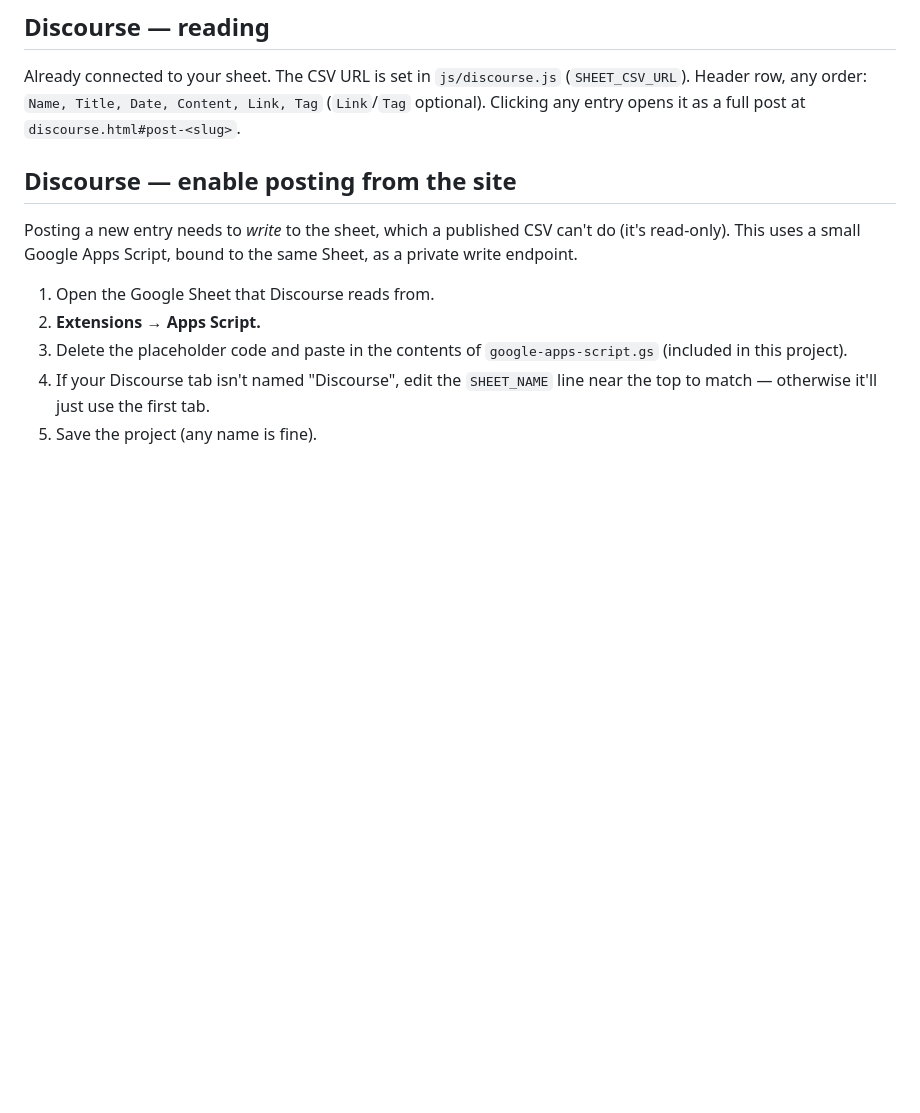
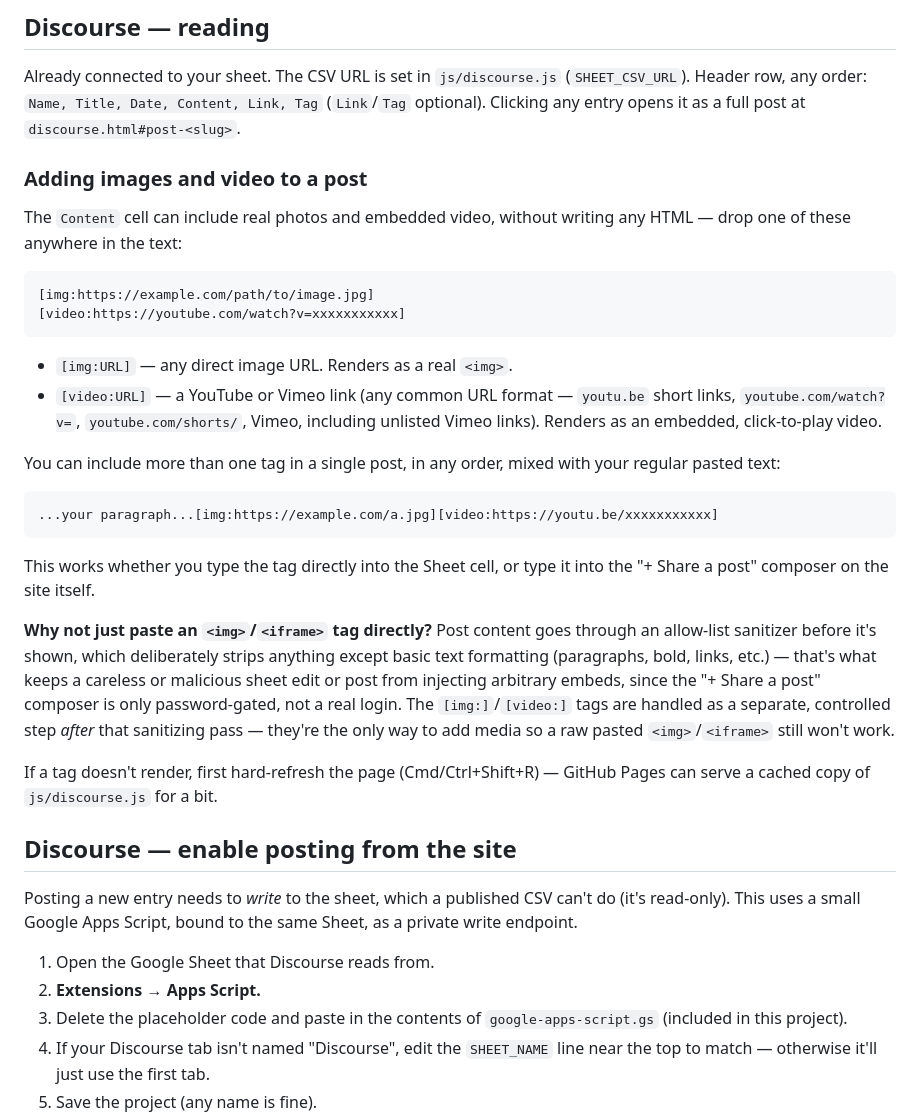
Before and after one commit to intentcollective/intent, a Markdown page: README.md, the part around the change. Drawn GitHub-style; blank space fills up the shorter version.

````diff
--- a/README.md
+++ b/README.md
@@ -16,6 +16,44 @@ Already connected to your sheet. The CSV URL is set in `js/discourse.js`
 (`SHEET_CSV_URL`). Header row, any order: `Name, Title, Date, Content, Link, Tag`
 (`Link`/`Tag` optional). Clicking any entry opens it as a full post at
 `discourse.html#post-<slug>`.
+
+### Adding images and video to a post
+
+The `Content` cell can include real photos and embedded video, without
+writing any HTML — drop one of these anywhere in the text:
+
+```
+[img:https://example.com/path/to/image.jpg]
+[video:https://youtube.com/watch?v=xxxxxxxxxxx]
+```
+
+- `[img:URL]` — any direct image URL. Renders as a real `<img>`.
+- `[video:URL]` — a YouTube or Vimeo link (any common URL format —
+  `youtu.be` short links, `youtube.com/watch?v=`, `youtube.com/shorts/`,
+  Vimeo, including unlisted Vimeo links). Renders as an embedded,
+  click-to-play video.
+
+You can include more than one tag in a single post, in any order, mixed
+with your regular pasted text:
+
+```
+...your paragraph...[img:https://example.com/a.jpg][video:https://youtu.be/xxxxxxxxxxx]
+```
+
+This works whether you type the tag directly into the Sheet cell, or type
+it into the "+ Share a post" composer on the site itself.
+
+**Why not just paste an `<img>`/`<iframe>` tag directly?** Post content
+goes through an allow-list sanitizer before it's shown, which deliberately
+strips anything except basic text formatting (paragraphs, bold, links,
+etc.) — that's what keeps a careless or malicious sheet edit or post from
+injecting arbitrary embeds, since the "+ Share a post" composer is only
+password-gated, not a real login. The `[img:]`/`[video:]` tags are handled
+as a separate, controlled step *after* that sanitizing pass — they're the
+only way to add media so a raw pasted `<img>`/`<iframe>` still won't work.
+
+If a tag doesn't render, first hard-refresh the page (Cmd/Ctrl+Shift+R) —
+GitHub Pages can serve a cached copy of `js/discourse.js` for a bit.
 
 ## Discourse — enable posting from the site
 
````
